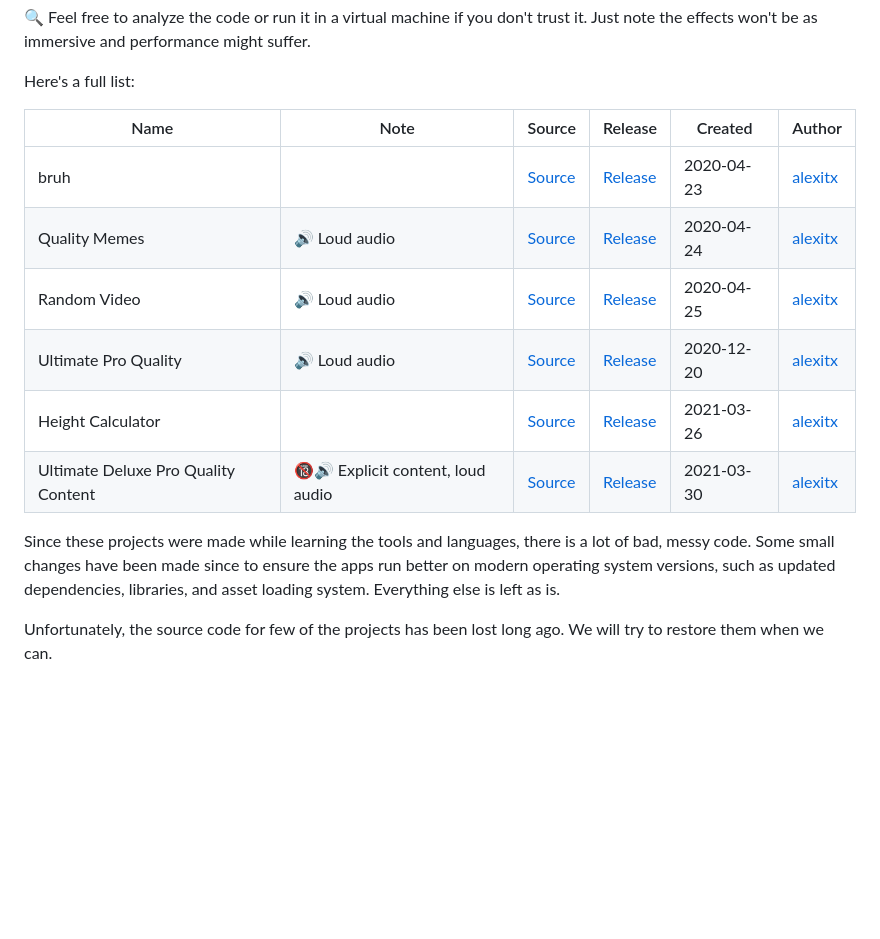
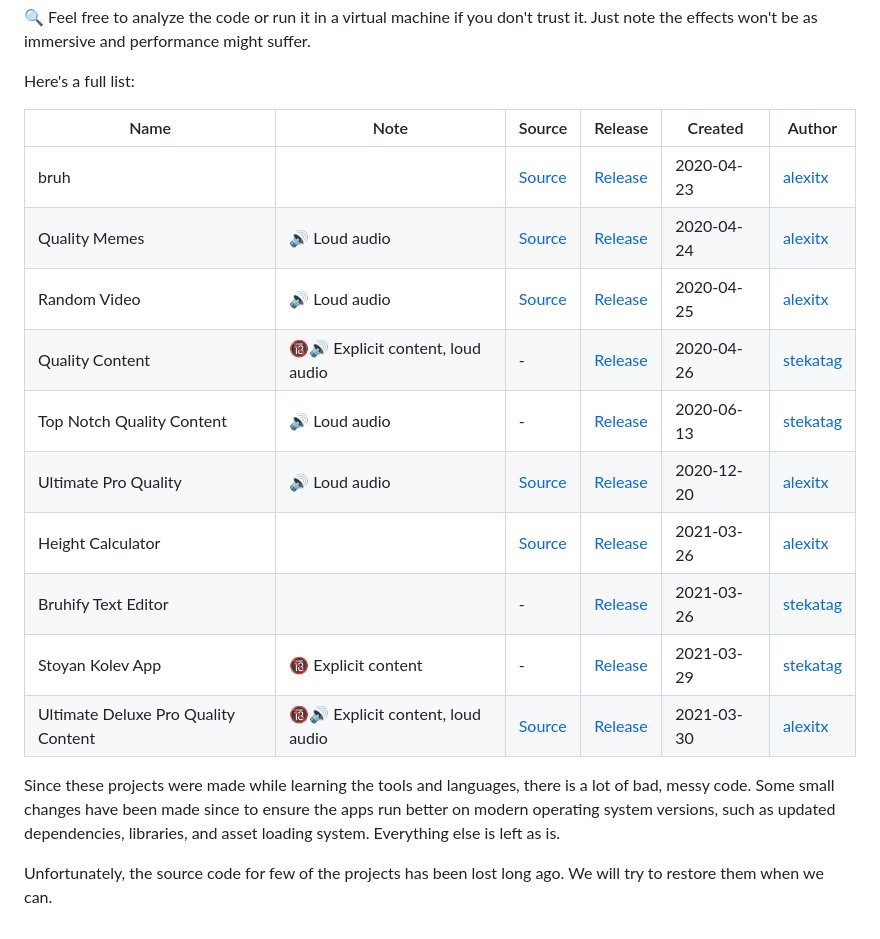
Before and after one commit to quality-programming/quality-content, a Markdown page: README.md, the part around the change printed below. GitHub-like rendering; blank space fills up the shorter version.

Commit message:
Add 4 projects
- Quality Content
- Top Notch Quality Content
- Bruhify Text Editor
- Stoyan Kolev App

```diff
--- a/README.md
+++ b/README.md
@@ -21,14 +21,18 @@ immersive and performance might suffer.
 
 Here's a full list:
 
-| Name                                | Note                              | Source                                | Release                                 | Created    | Author             |
-|-------------------------------------|-----------------------------------|---------------------------------------|---------------------------------------- |------------|--------------------|
-| bruh                                |                                   | [Source][bruh-source]                 | [Release][bruh-release]                 | 2020-04-23 | [alexitx][alexitx] |
-| Quality Memes                       | 🔊 Loud audio                     | [Source][quality-memes-source]        | [Release][quality-memes-release]        | 2020-04-24 | [alexitx][alexitx] |
-| Random Video                        | 🔊 Loud audio                     | [Source][random-video-source]         | [Release][random-video-release]         | 2020-04-25 | [alexitx][alexitx] |
-| Ultimate Pro Quality                | 🔊 Loud audio                     | [Source][ultimate-pro-quality-source] | [Release][ultimate-pro-quality-release] | 2020-12-20 | [alexitx][alexitx] |
-| Height Calculator                   |                                   | [Source][height-calculator-source]    | [Release][height-calculator-release]    | 2021-03-26 | [alexitx][alexitx] |
-| Ultimate Deluxe Pro Quality Content | 🔞🔊 Explicit content, loud audio | [Source][udpqc-source]                | [Release][udpqc-release]                | 2021-03-30 | [alexitx][alexitx] |
+| Name                                | Note                              | Source                                | Release                                      | Created    | Author               |
+|-------------------------------------|-----------------------------------|---------------------------------------|----------------------------------------------|------------|----------------------|
+| bruh                                |                                   | [Source][bruh-source]                 | [Release][bruh-release]                      | 2020-04-23 | [alexitx][alexitx]   |
+| Quality Memes                       | 🔊 Loud audio                     | [Source][quality-memes-source]        | [Release][quality-memes-release]             | 2020-04-24 | [alexitx][alexitx]   |
+| Random Video                        | 🔊 Loud audio                     | [Source][random-video-source]         | [Release][random-video-release]              | 2020-04-25 | [alexitx][alexitx]   |
+| Quality Content                     | 🔞🔊 Explicit content, loud audio | -                                     | [Release][quality-content-release]           | 2020-04-26 | [stekatag][stekatag] |
+| Top Notch Quality Content           | 🔊 Loud audio                     | -                                     | [Release][top-notch-quality-content-release] | 2020-06-13 | [stekatag][stekatag] |
+| Ultimate Pro Quality                | 🔊 Loud audio                     | [Source][ultimate-pro-quality-source] | [Release][ultimate-pro-quality-release]      | 2020-12-20 | [alexitx][alexitx]   |
+| Height Calculator                   |                                   | [Source][height-calculator-source]    | [Release][height-calculator-release]         | 2021-03-26 | [alexitx][alexitx]   |
+| Bruhify Text Editor                 |                                   | -                                     | [Release][bruhify-text-editor-release]       | 2021-03-26 | [stekatag][stekatag] |
+| Stoyan Kolev App                    | 🔞 Explicit content               | -                                     | [Release][stoyan-kolev-app-release]          | 2021-03-29 | [stekatag][stekatag] |
+| Ultimate Deluxe Pro Quality Content | 🔞🔊 Explicit content, loud audio | [Source][udpqc-source]                | [Release][udpqc-release]                     | 2021-03-30 | [alexitx][alexitx]   |
 
 Since these projects were made while learning the tools and languages, there is a lot of bad, messy code. Some small
 changes have been made since to ensure the apps run better on modern operating system versions, such as updated
```
Also changed, not shown: other parts of README.md (+8 -0 lines).
